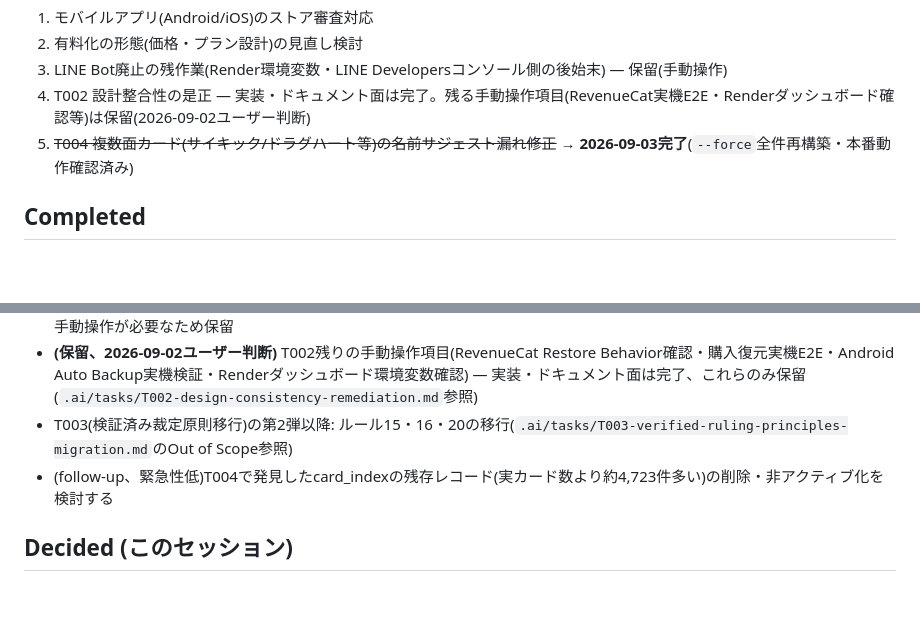
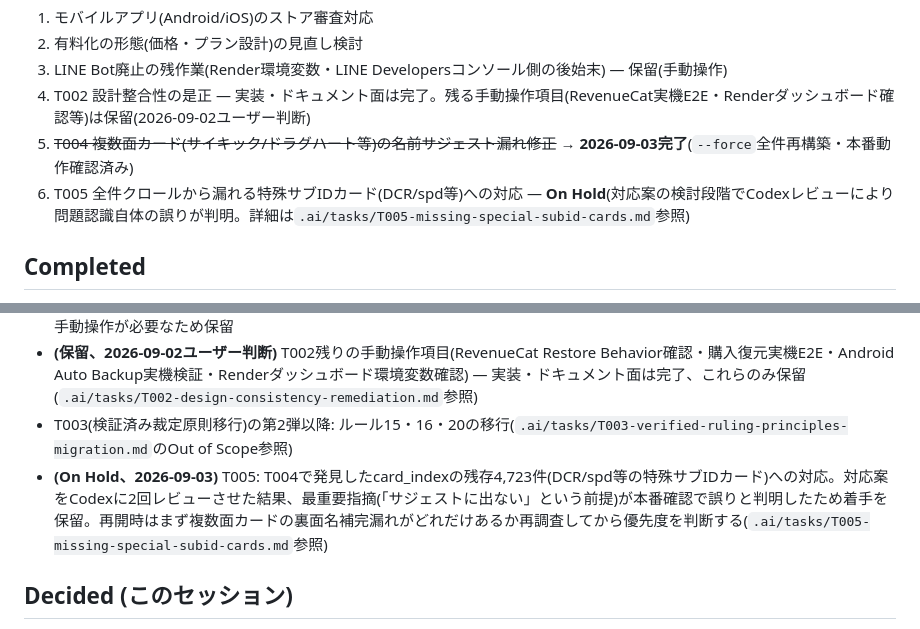
Before and after one commit to redcola1030503-svg/dm-ruling-bot, a Markdown page: STATUS.md, 2 parts joined by grey strips. Rendered like a GitHub page; blank space fills up the shorter version.

```diff
--- a/STATUS.md
+++ b/STATUS.md
@@ -13,6 +13,7 @@ Reviewer: Codex(PR #1・LINE Bot廃止・設計整合性・検証済み裁定原
 3. LINE Bot廃止の残作業(Render環境変数・LINE Developersコンソール側の後始末) — 保留(手動操作)
 4. T002 設計整合性の是正 — 実装・ドキュメント面は完了。残る手動操作項目(RevenueCat実機E2E・Renderダッシュボード確認等)は保留(2026-09-02ユーザー判断)
 5. ~~T004 複数面カード(サイキック/ドラグハート等)の名前サジェスト漏れ修正~~ → **2026-09-03完了**(`--force`全件再構築・本番動作確認済み)
+6. T005 全件クロールから漏れる特殊サブIDカード(DCR/spd等)への対応 — **On Hold**(対応案の検討段階でCodexレビューにより問題認識自体の誤りが判明。詳細は`.ai/tasks/T005-missing-special-subid-cards.md`参照)
 
 ## Completed
 
@@ -90,7 +91,7 @@ Reviewer: Codex(PR #1・LINE Bot廃止・設計整合性・検証済み裁定原
 - **(保留、2026-09-02ユーザー判断)** LINE Bot廃止の残作業(Render環境変数削除・LINE Developersコンソール側の後始末) — 手動操作が必要なため保留
 - **(保留、2026-09-02ユーザー判断)** T002残りの手動操作項目(RevenueCat Restore Behavior確認・購入復元実機E2E・Android Auto Backup実機検証・Renderダッシュボード環境変数確認) — 実装・ドキュメント面は完了、これらのみ保留(`.ai/tasks/T002-design-consistency-remediation.md`参照)
 - T003(検証済み裁定原則移行)の第2弾以降: ルール15・16・20の移行(`.ai/tasks/T003-verified-ruling-principles-migration.md`のOut of Scope参照)
-- (follow-up、緊急性低)T004で発見したcard_indexの残存レコード(実カード数より約4,723件多い)の削除・非アクティブ化を検討する
+- **(On Hold、2026-09-03)** T005: T004で発見したcard_indexの残存4,723件(DCR/spd等の特殊サブIDカード)への対応。対応案をCodexに2回レビューさせた結果、最重要指摘(「サジェストに出ない」という前提)が本番確認で誤りと判明したため着手を保留。再開時はまず複数面カードの裏面名補完漏れがどれだけあるか再調査してから優先度を判断する(`.ai/tasks/T005-missing-special-subid-cards.md`参照)
 
 ## Decided (このセッション)
 
```
Also changed, not shown: .ai/tasks/T005-missing-special-subid-cards.md (added, +131 -0 lines).
